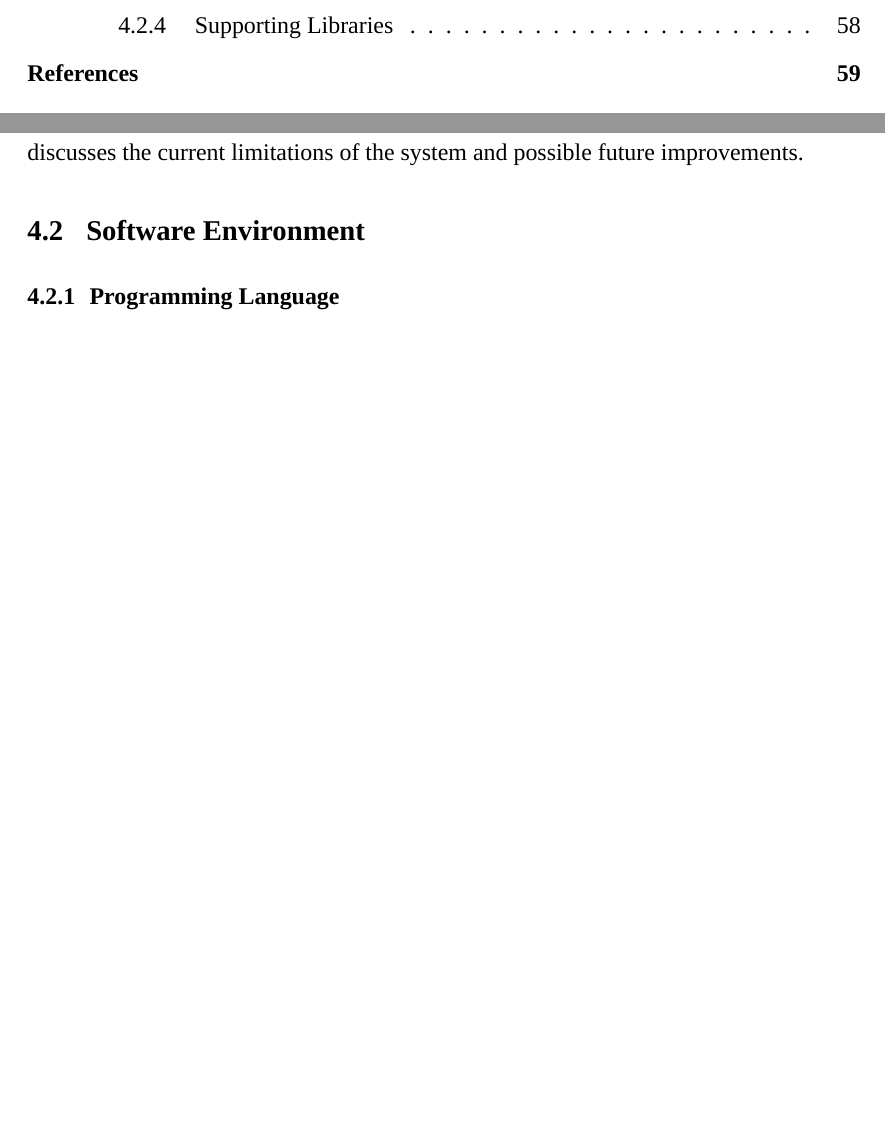
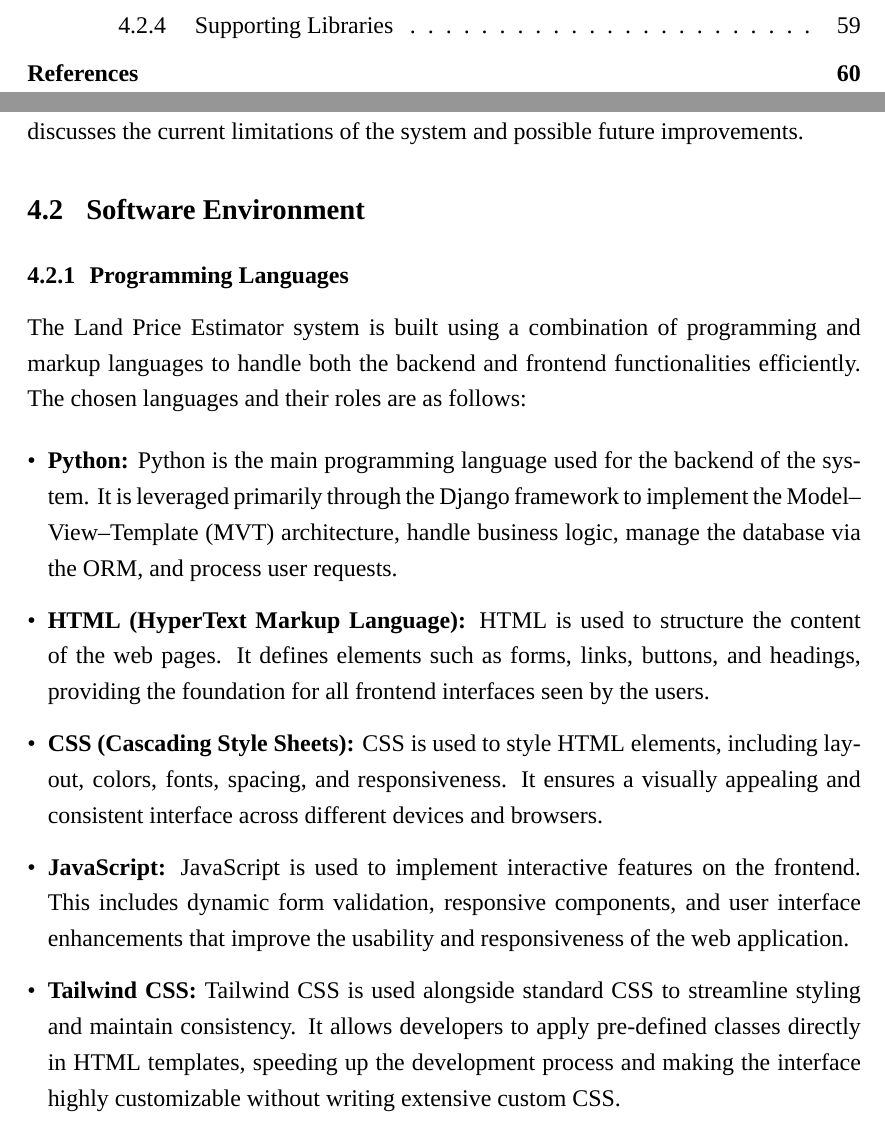
Before and after one commit to mohmmad-freed/land-project-doc, a LaTeX thesis (main.tex): two parts of pages 9 and 70 of 71 before the commit and two parts of pages 9 and 70 of 72 after it, joined at a grey line, cut so that both start at the same text, the shorter picture padded with empty space. Compiled offline with XeLaTeX; a missing font is replaced by an installed copy or a similar font.

Commit message:
4.2.1 Programing languages

```diff
--- a/main.tex
+++ b/main.tex
@@ -2301,7 +2301,21 @@ This chapter describes the implementation of the Land Price Estimator system. It
 \section{Software Environment}
 
 
-\subsection{Programming Language}
+\subsection{Programming Languages}
+The Land Price Estimator system is built using a combination of programming and markup languages to handle both the backend and frontend functionalities efficiently. The chosen languages and their roles are as follows:
+
+\begin{itemize}[leftmargin=*, itemsep=3pt]
+    \item \textbf{Python:} Python is the main programming language used for the backend of the system. It is leveraged primarily through the Django framework to implement the Model–View–Template (MVT) architecture, handle business logic, manage the database via the ORM, and process user requests.
+
+    \item \textbf{HTML (HyperText Markup Language):} HTML is used to structure the content of the web pages. It defines elements such as forms, links, buttons, and headings, providing the foundation for all frontend interfaces seen by the users.
+
+    \item \textbf{CSS (Cascading Style Sheets):} CSS is used to style HTML elements, including layout, colors, fonts, spacing, and responsiveness. It ensures a visually appealing and consistent interface across different devices and browsers.
+
+    \item \textbf{JavaScript:} JavaScript is used to implement interactive features on the frontend. This includes dynamic form validation, responsive components, and user interface enhancements that improve the usability and responsiveness of the web application.
+
+    \item \textbf{Tailwind CSS:} Tailwind CSS is used alongside standard CSS to streamline styling and maintain consistency. It allows developers to apply pre-defined classes directly in HTML templates, speeding up the development process and making the interface highly customizable without writing extensive custom CSS.
+\end{itemize}
+
 
 \subsection{Web Framework}
 
```
Also changed, not shown: 5 other files.
